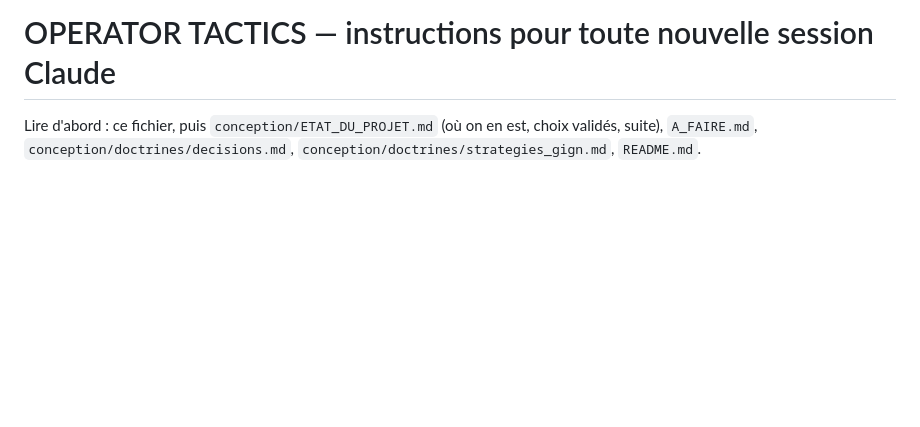
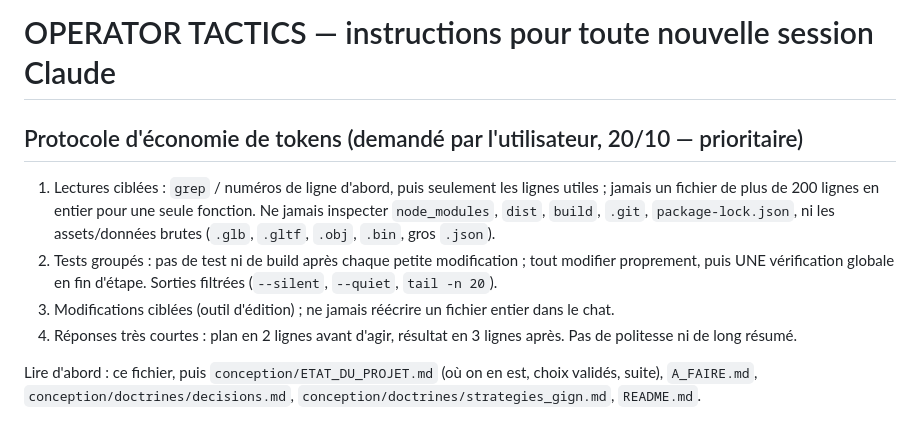
Before and after one commit to Natchyyyy/operator-tactics, a Markdown page: CLAUDE.md, the part around the change. Rendered like a GitHub page; blank space fills up the shorter version.

Commit message:
CLAUDE.md : protocole d'économie de tokens demandé par l'utilisateur
Co-Authored-By: Claude Opus 5.5 <noreply@anthropic.com>
Claude-Session: https://claude.ai/code/session_01PRcB2zeDjYEkJUAPVt6yDQ

```diff
--- a/CLAUDE.md
+++ b/CLAUDE.md
@@ -1,4 +1,13 @@
 # OPERATOR TACTICS — instructions pour toute nouvelle session Claude
+
+## Protocole d'économie de tokens (demandé par l'utilisateur, 20/10 — prioritaire)
+1. Lectures ciblées : `grep` / numéros de ligne d'abord, puis seulement les lignes utiles ; jamais un fichier
+   de plus de 200 lignes en entier pour une seule fonction. Ne jamais inspecter `node_modules`, `dist`, `build`, `.git`,
+   `package-lock.json`, ni les assets/données brutes (`.glb`, `.gltf`, `.obj`, `.bin`, gros `.json`).
+2. Tests groupés : pas de test ni de build après chaque petite modification ; tout modifier proprement, puis UNE
+   vérification globale en fin d'étape. Sorties filtrées (`--silent`, `--quiet`, `tail -n 20`).
+3. Modifications ciblées (outil d'édition) ; ne jamais réécrire un fichier entier dans le chat.
+4. Réponses très courtes : plan en 2 lignes avant d'agir, résultat en 3 lignes après. Pas de politesse ni de long résumé.
 
 Lire d'abord : ce fichier, puis `conception/ETAT_DU_PROJET.md` (où on en est, choix validés, suite),
 `A_FAIRE.md`, `conception/doctrines/decisions.md`, `conception/doctrines/strategies_gign.md`, `README.md`.
```
